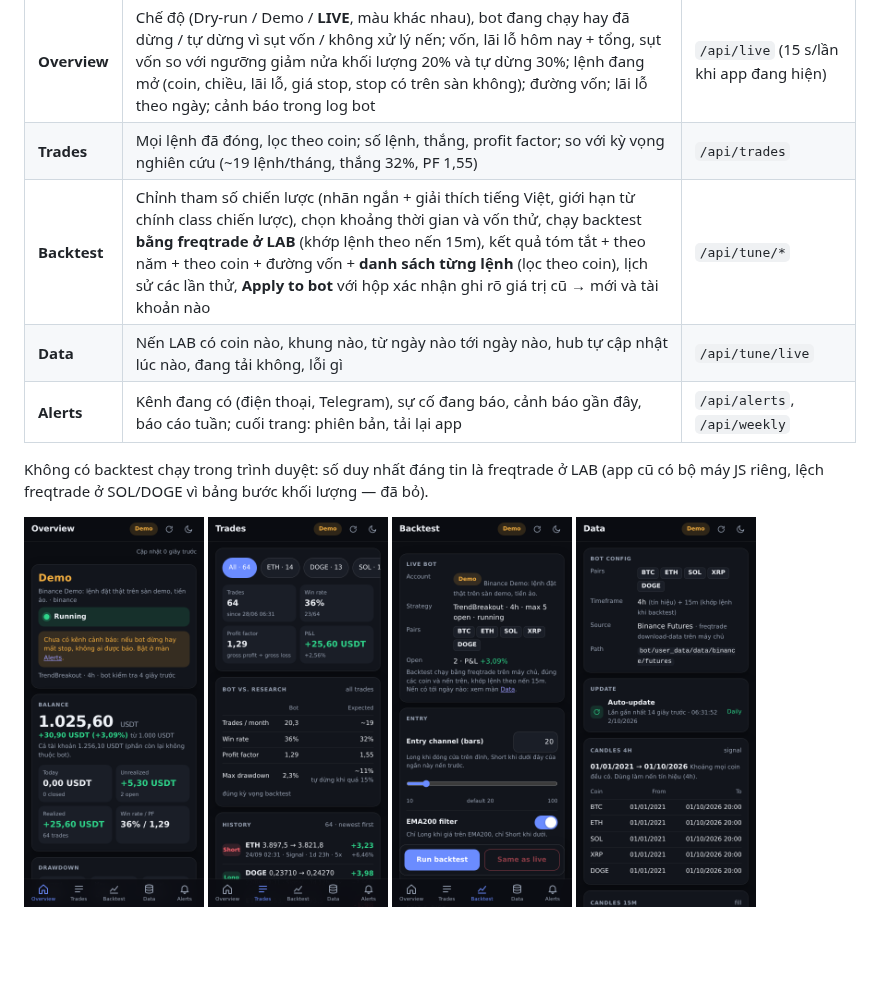
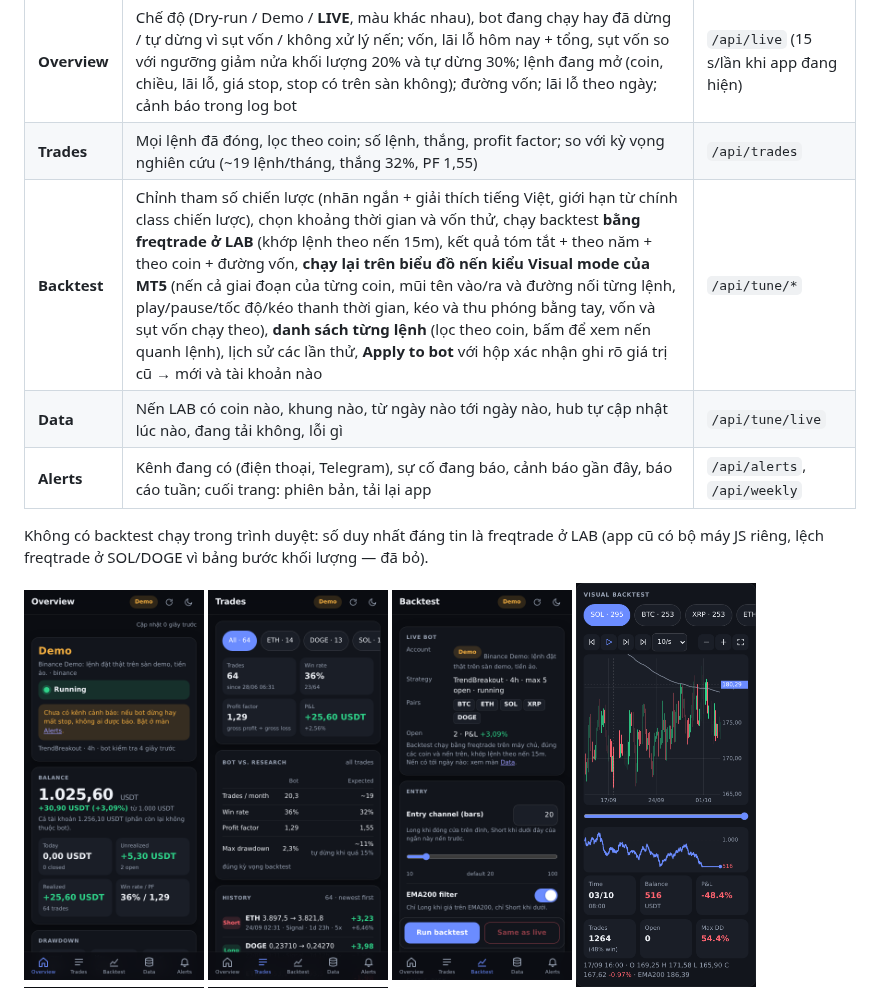
Before and after one commit to fiaboo1628-pixel/btc-backtest-app, a Markdown page: README.md, the part around the change. Rendered like a GitHub page; pictures changed too: docs/screenshots/demo-390-dark-backtest-chart.png (added); blank space fills up the shorter version.

```diff
--- a/README.md
+++ b/README.md
@@ -15,7 +15,7 @@ Nhãn, tiêu đề, nút dùng tiếng Anh ngắn gọn; giải thích, thông b
 |---|---|---|
 | **Overview** | Chế độ (Dry-run / Demo / **LIVE**, màu khác nhau), bot đang chạy hay đã dừng / tự dừng vì sụt vốn / không xử lý nến; vốn, lãi lỗ hôm nay + tổng, sụt vốn so với ngưỡng giảm nửa khối lượng 20% và tự dừng 30%; lệnh đang mở (coin, chiều, lãi lỗ, giá stop, stop có trên sàn không); đường vốn; lãi lỗ theo ngày; cảnh báo trong log bot | `/api/live` (15 s/lần khi app đang hiện) |
 | **Trades** | Mọi lệnh đã đóng, lọc theo coin; số lệnh, thắng, profit factor; so với kỳ vọng nghiên cứu (~19 lệnh/tháng, thắng 32%, PF 1,55) | `/api/trades` |
-| **Backtest** | Chỉnh tham số chiến lược (nhãn ngắn + giải thích tiếng Việt, giới hạn từ chính class chiến lược), chọn khoảng thời gian và vốn thử, chạy backtest **bằng freqtrade ở LAB** (khớp lệnh theo nến 15m), kết quả tóm tắt + theo năm + theo coin + đường vốn + **danh sách từng lệnh** (lọc theo coin), lịch sử các lần thử, **Apply to bot** với hộp xác nhận ghi rõ giá trị cũ → mới và tài khoản nào | `/api/tune/*` |
+| **Backtest** | Chỉnh tham số chiến lược (nhãn ngắn + giải thích tiếng Việt, giới hạn từ chính class chiến lược), chọn khoảng thời gian và vốn thử, chạy backtest **bằng freqtrade ở LAB** (khớp lệnh theo nến 15m), kết quả tóm tắt + theo năm + theo coin + đường vốn, **chạy lại trên biểu đồ nến kiểu Visual mode của MT5** (nến cả giai đoạn của từng coin, mũi tên vào/ra và đường nối từng lệnh, play/pause/tốc độ/kéo thanh thời gian, kéo và thu phóng bằng tay, vốn và sụt vốn chạy theo), **danh sách từng lệnh** (lọc theo coin, bấm để xem nến quanh lệnh), lịch sử các lần thử, **Apply to bot** với hộp xác nhận ghi rõ giá trị cũ → mới và tài khoản nào | `/api/tune/*` |
 | **Data** | Nến LAB có coin nào, khung nào, từ ngày nào tới ngày nào, hub tự cập nhật lúc nào, đang tải không, lỗi gì | `/api/tune/live` |
 | **Alerts** | Kênh đang có (điện thoại, Telegram), sự cố đang báo, cảnh báo gần đây, báo cáo tuần; cuối trang: phiên bản, tải lại app | `/api/alerts`, `/api/weekly` |
 
@@ -25,6 +25,7 @@ Không có backtest chạy trong trình duyệt: số duy nhất đáng tin là
 <img src="docs/screenshots/demo-390-dark-overview.png" width="180" alt="Overview">
 <img src="docs/screenshots/demo-390-dark-trades.png" width="180" alt="Trades">
 <img src="docs/screenshots/demo-390-dark-backtest.png" width="180" alt="Backtest">
+<img src="docs/screenshots/demo-390-dark-backtest-chart.png" width="180" alt="Visual backtest">
 <img src="docs/screenshots/demo-390-dark-data.png" width="180" alt="Data">
 <img src="docs/screenshots/demo-390-dark-alerts.png" width="180" alt="Alerts">
 </p>
```
Also changed, not shown: docs/screenshots/demo-1280-backtest-chart.png (added), docs/screenshots/demo-1280-backtest-full.png, 11 other files.
